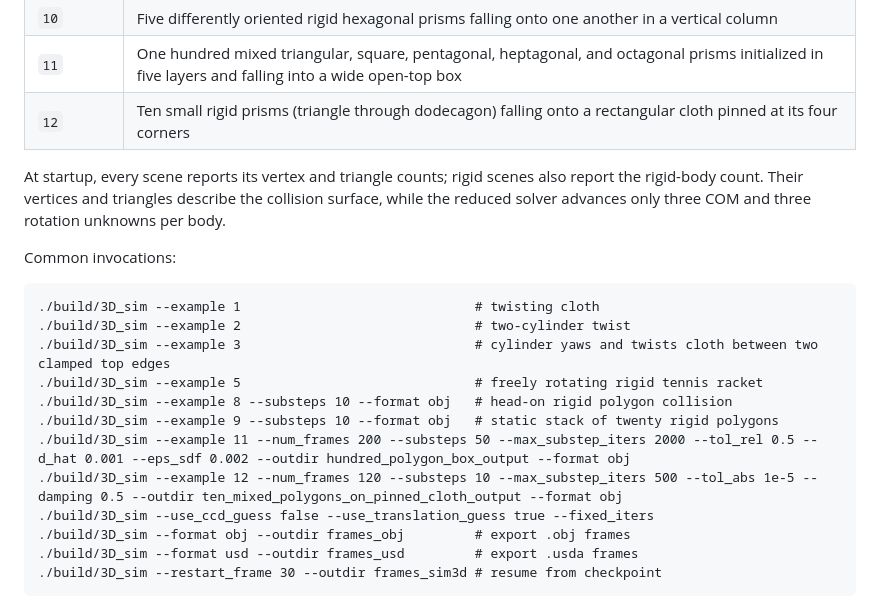
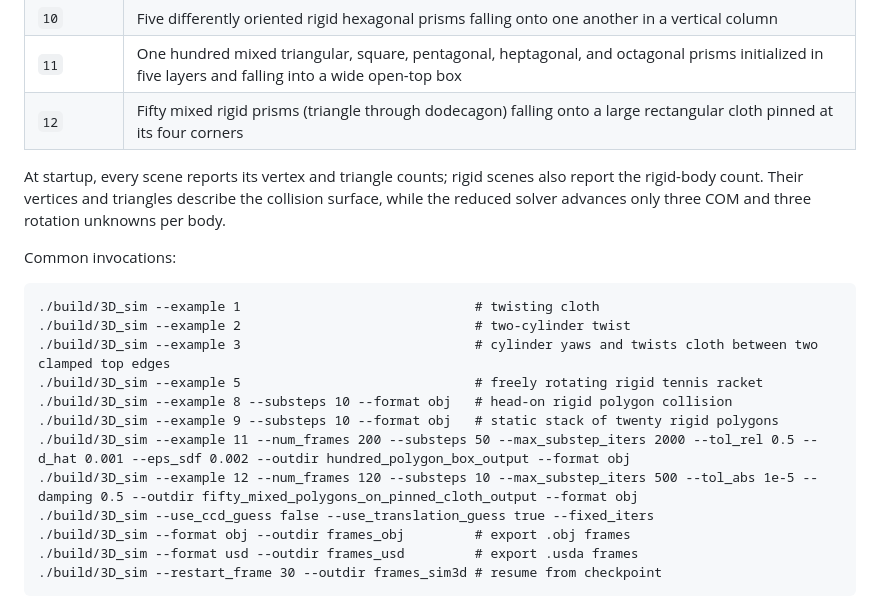
Before and after one commit to JunhuiShen/IPC_project, a Markdown page: 3D_IPC/README.md, the part around the change. Rendered like a GitHub page.

```diff
--- a/3D_IPC/README.md
+++ b/3D_IPC/README.md
@@ -160,7 +160,7 @@ Built-in example scenes (`--example N`):
 | `9` | Twenty rigid hexagonal prisms initialized as a stationary vertical stack on a ground plane |
 | `10` | Five differently oriented rigid hexagonal prisms falling onto one another in a vertical column |
 | `11` | One hundred mixed triangular, square, pentagonal, heptagonal, and octagonal prisms initialized in five layers and falling into a wide open-top box |
-| `12` | Ten small rigid prisms (triangle through dodecagon) falling onto a rectangular cloth pinned at its four corners |
+| `12` | Fifty mixed rigid prisms (triangle through dodecagon) falling onto a large rectangular cloth pinned at its four corners |
 
 At startup, every scene reports its vertex and triangle counts; rigid scenes
 also report the rigid-body count. Their vertices and triangles describe the
@@ -176,7 +176,7 @@ Common invocations:
     ./build/3D_sim --example 8 --substeps 10 --format obj   # head-on rigid polygon collision
     ./build/3D_sim --example 9 --substeps 10 --format obj   # static stack of twenty rigid polygons
     ./build/3D_sim --example 11 --num_frames 200 --substeps 50 --max_substep_iters 2000 --tol_rel 0.5 --d_hat 0.001 --eps_sdf 0.002 --outdir hundred_polygon_box_output --format obj
-    ./build/3D_sim --example 12 --num_frames 120 --substeps 10 --max_substep_iters 500 --tol_abs 1e-5 --damping 0.5 --outdir ten_mixed_polygons_on_pinned_cloth_output --format obj
+    ./build/3D_sim --example 12 --num_frames 120 --substeps 10 --max_substep_iters 500 --tol_abs 1e-5 --damping 0.5 --outdir fifty_mixed_polygons_on_pinned_cloth_output --format obj
     ./build/3D_sim --use_ccd_guess false --use_translation_guess true --fixed_iters
     ./build/3D_sim --format obj --outdir frames_obj         # export .obj frames
     ./build/3D_sim --format usd --outdir frames_usd         # export .usda frames
```
